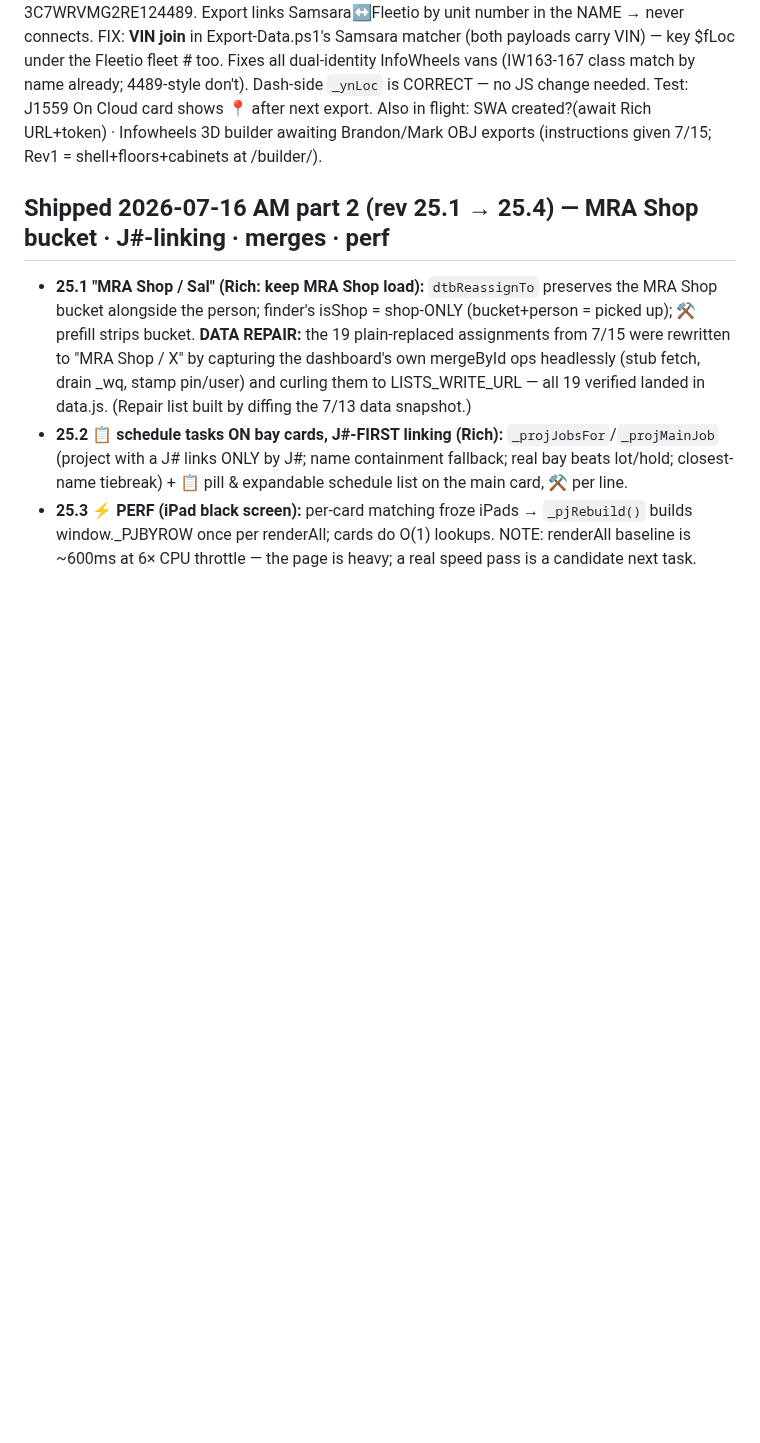
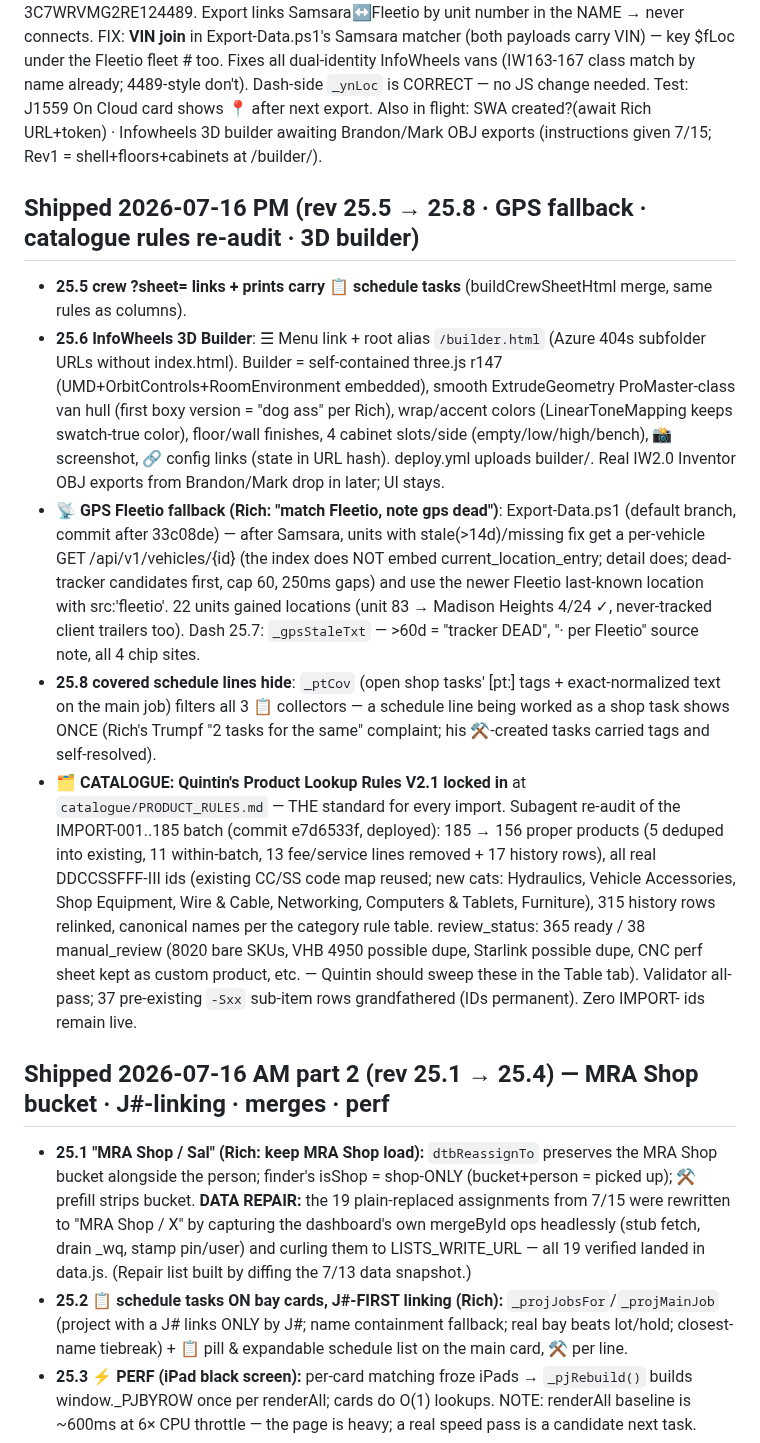
Before and after one commit to Tandem-Engineering-Group/MRA-Files, a Markdown page: CLAUDE.md, the part around the change. GitHub-like rendering; blank space fills up the shorter version.

Commit message:
CLAUDE.md: log 7/16 PM wave (GPS fallback, catalogue rules audit, 3D builder, 25.5-25.8)
Co-Authored-By: Claude Fable 5 <noreply@anthropic.com>
Claude-Session: https://claude.ai/code/session_01WJTcYohvXPdyiEYiaxvXwj

```diff
--- a/CLAUDE.md
+++ b/CLAUDE.md
@@ -317,6 +317,34 @@ vans (IW163-167 class match by name already; 4489-style don't). Dash-side `_ynLo
 no JS change needed. Test: J1559 On Cloud card shows 📍 after next export.
 Also in flight: SWA created?(await Rich URL+token) · Infowheels 3D builder awaiting Brandon/Mark OBJ
 exports (instructions given 7/15; Rev1 = shell+floors+cabinets at /builder/).
+
+## Shipped 2026-07-16 PM (rev 25.5 → 25.8 · GPS fallback · catalogue rules re-audit · 3D builder)
+
+- **25.5 crew ?sheet= links + prints carry 📋 schedule tasks** (buildCrewSheetHtml merge, same rules as columns).
+- **25.6 InfoWheels 3D Builder**: ☰ Menu link + root alias `/builder.html` (Azure 404s subfolder URLs
+  without index.html). Builder = self-contained three.js r147 (UMD+OrbitControls+RoomEnvironment embedded),
+  smooth ExtrudeGeometry ProMaster-class van hull (first boxy version = "dog ass" per Rich), wrap/accent
+  colors (LinearToneMapping keeps swatch-true color), floor/wall finishes, 4 cabinet slots/side
+  (empty/low/high/bench), 📸 screenshot, 🔗 config links (state in URL hash). deploy.yml uploads builder/.
+  Real IW2.0 Inventor OBJ exports from Brandon/Mark drop in later; UI stays.
+- **📡 GPS Fleetio fallback (Rich: "match Fleetio, note gps dead")**: Export-Data.ps1 (default branch,
+  commit after 33c08de) — after Samsara, units with stale(>14d)/missing fix get a per-vehicle GET
+  /api/v1/vehicles/{id} (the index does NOT embed current_location_entry; detail does; dead-tracker
+  candidates first, cap 60, 250ms gaps) and use the newer Fleetio last-known location with src:'fleetio'.
+  22 units gained locations (unit 83 → Madison Heights 4/24 ✓, never-tracked client trailers too).
+  Dash 25.7: `_gpsStaleTxt` — >60d = "tracker DEAD", "· per Fleetio" source note, all 4 chip sites.
+- **25.8 covered schedule lines hide**: `_ptCov` (open shop tasks' [pt:] tags + exact-normalized text on
+  the main job) filters all 3 📋 collectors — a schedule line being worked as a shop task shows ONCE
+  (Rich's Trumpf "2 tasks for the same" complaint; his ⚒-created tasks carried tags and self-resolved).
+- **🗂 CATALOGUE: Quintin's Product Lookup Rules V2.1 locked in** at `catalogue/PRODUCT_RULES.md` — THE
+  standard for every import. Subagent re-audit of the IMPORT-001..185 batch (commit e7d6533f, deployed):
+  185 → 156 proper products (5 deduped into existing, 11 within-batch, 13 fee/service lines removed +
+  17 history rows), all real DDCCSSFFF-III ids (existing CC/SS code map reused; new cats: Hydraulics,
+  Vehicle Accessories, Shop Equipment, Wire & Cable, Networking, Computers & Tablets, Furniture),
+  315 history rows relinked, canonical names per the category rule table. review_status:
+  365 ready / 38 manual_review (8020 bare SKUs, VHB 4950 possible dupe, Starlink possible dupe, CNC perf
+  sheet kept as custom product, etc. — Quintin should sweep these in the Table tab). Validator all-pass;
+  37 pre-existing `-Sxx` sub-item rows grandfathered (IDs permanent). Zero IMPORT- ids remain live.
 
 ## Shipped 2026-07-16 AM part 2 (rev 25.1 → 25.4) — MRA Shop bucket · J#-linking · merges · perf
 
```
